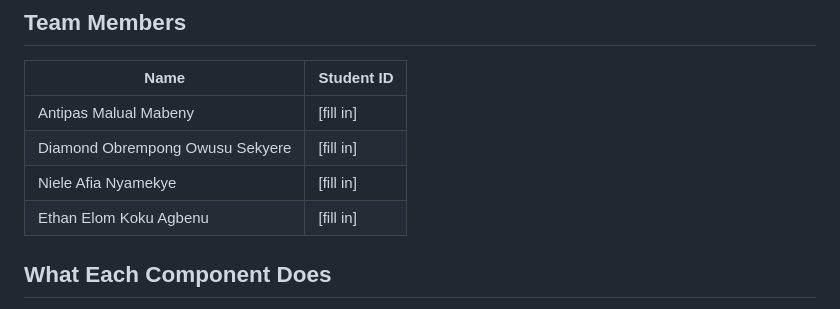
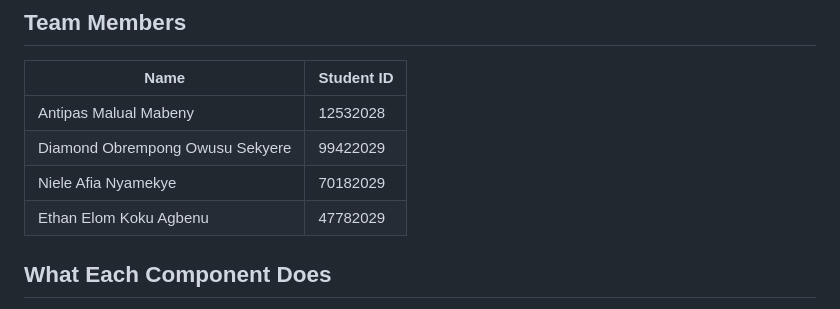
Before and after one commit to niele-ui/CS-group-2, a Markdown page: README.md, the part around the change. GitHub-like rendering.

Commit message:
Fill in student IDs for team members
Updated student IDs for team members in README.

```diff
--- a/README.md
+++ b/README.md
@@ -10,10 +10,10 @@ CS 112 — Computer Programming for CS | Final Course Project | Summer 2026 | As
 
 | Name | Student ID |
 |---|---|
-| Antipas Malual Mabeny | [fill in] |
-| Diamond Obrempong Owusu Sekyere | [fill in] |
-| Niele Afia Nyamekye | [fill in] |
-| Ethan Elom Koku Agbenu | [fill in] |
+| Antipas Malual Mabeny | 12532028 |
+| Diamond Obrempong Owusu Sekyere |99422029|
+| Niele Afia Nyamekye | 70182029|
+| Ethan Elom Koku Agbenu | 47782029 |
 
 ## What Each Component Does
 
```
